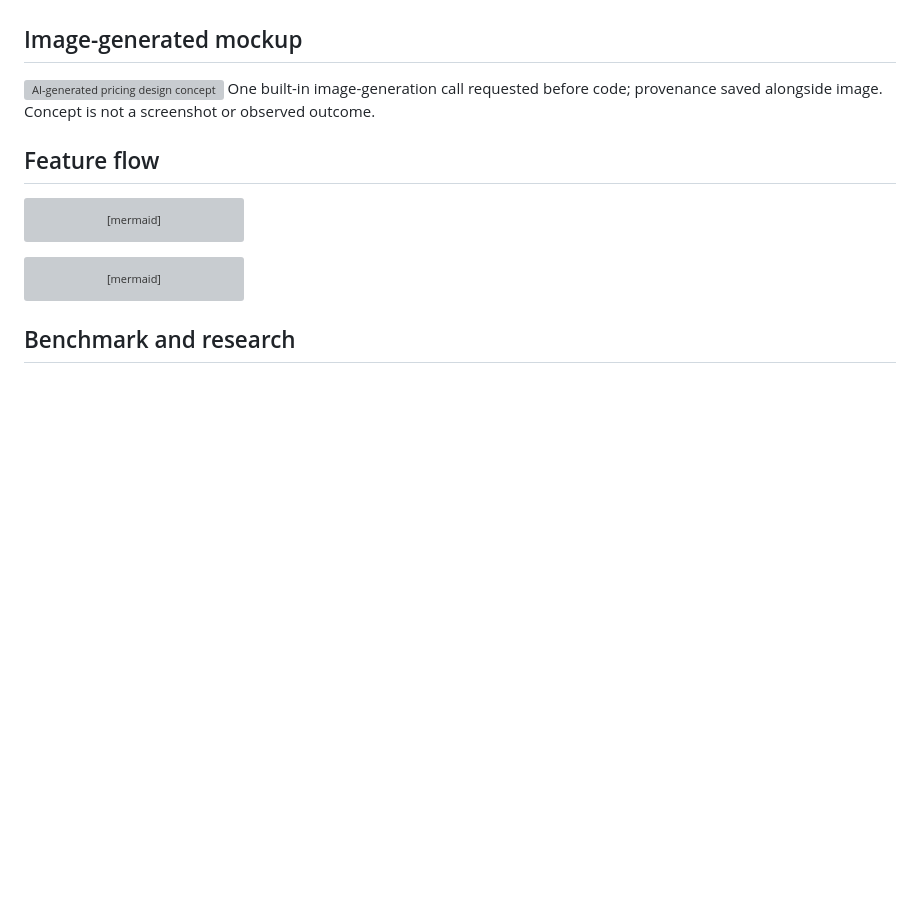
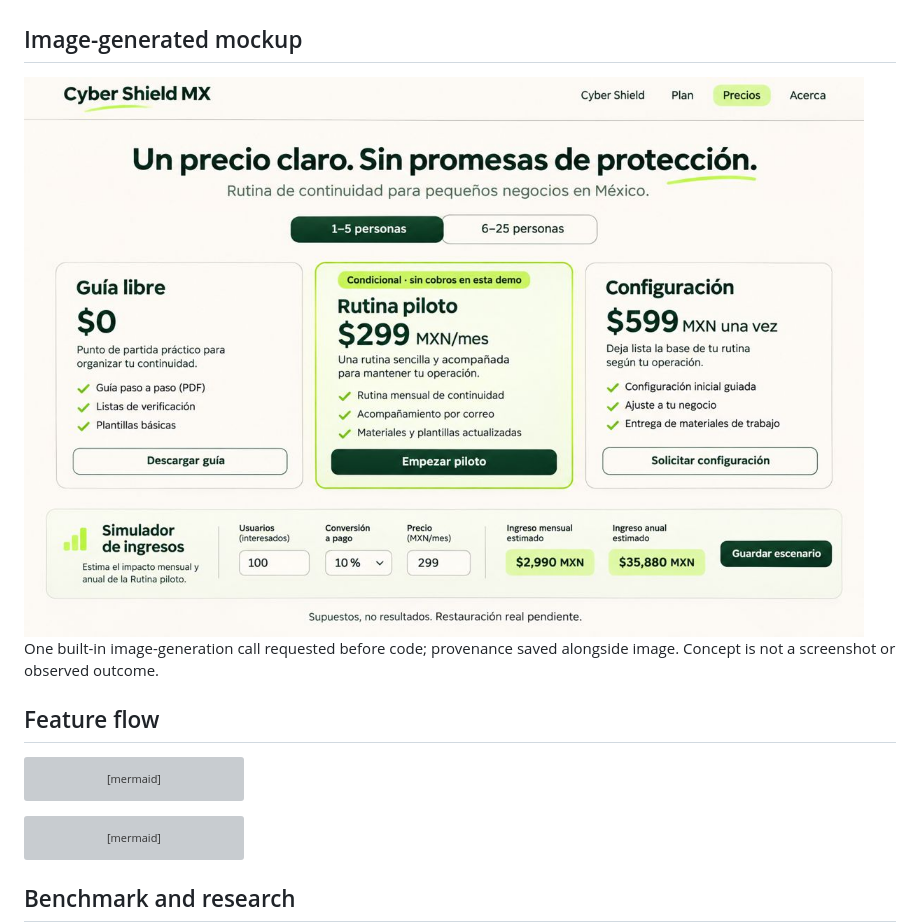
Before and after one commit to EmilianoCarballido-builds/cyber-shield-week-14, a Markdown page: docs/PACKET.md, the part around the change. Rendered like a GitHub page; pictures changed too: docs/assets/pricing-mockup.jpg (added); blank space fills up the shorter version; grey boxes are pictures that could not be loaded.

Commit message:
docs: complete pre-code packet with generated pricing mockup

```diff
--- a/docs/PACKET.md
+++ b/docs/PACKET.md
@@ -11,7 +11,7 @@ Mexican small-business owners without dedicated security staff can read free gui
 Free guide MXN 0: essential educational plan and simulator. Conditional pilot MXN 299/month per business: bounded monthly review/follow-through; proposed, unavailable for purchase in this demo. One-time setup MXN 599 is an unvalidated fallback hypothesis, no automatic switch or checkout. Licenses, backup storage, incident response, SOC, monitoring and protection guarantees excluded. Ten-business trial; measure onboarding, acquisition, review, corrections, exceptions, support and actual paid renewal. Target support <=15 minutes per account/month. Require positive fully costed contribution and feasible capacity. Pause or narrow trial if witnessed restore is missing, privacy/protection fails, or economics fail. Switch to one-time setup if repeat value or renewal/support thresholds fail. Three genuine paid commitments is a test threshold, never proof of recurring demand.
 
 ## Image-generated mockup
-![AI-generated pricing design concept](assets/pricing-mockup.png)
+![AI-generated pricing design concept](assets/pricing-mockup.jpg)
 One built-in image-generation call requested before code; provenance saved alongside image. Concept is not a screenshot or observed outcome.
 
 ## Feature flow
```
Also changed, not shown: README.md (deleted, +0 -2 lines), docs/assets/MOCKUP_PROVENANCE.md (added, +2 -0 lines), 1 other file.
